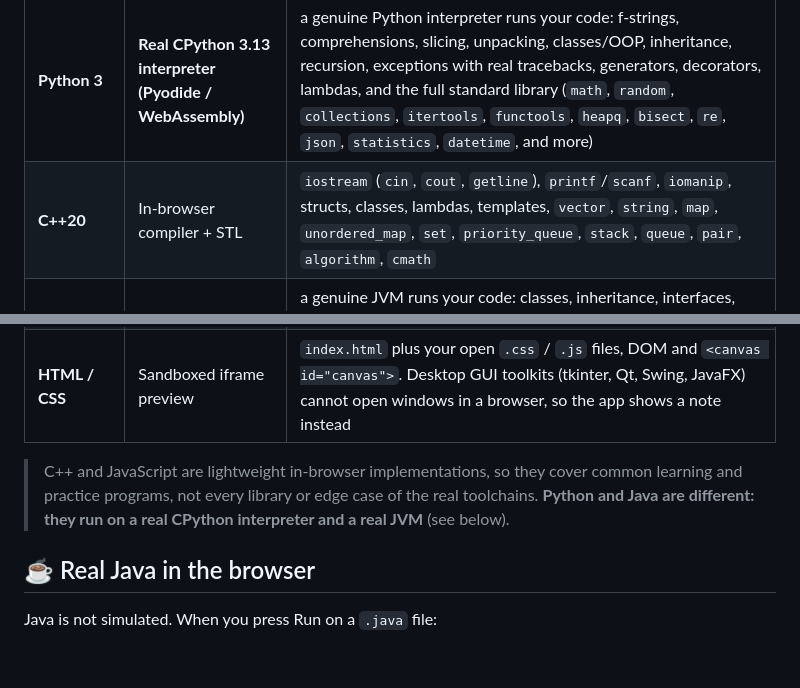
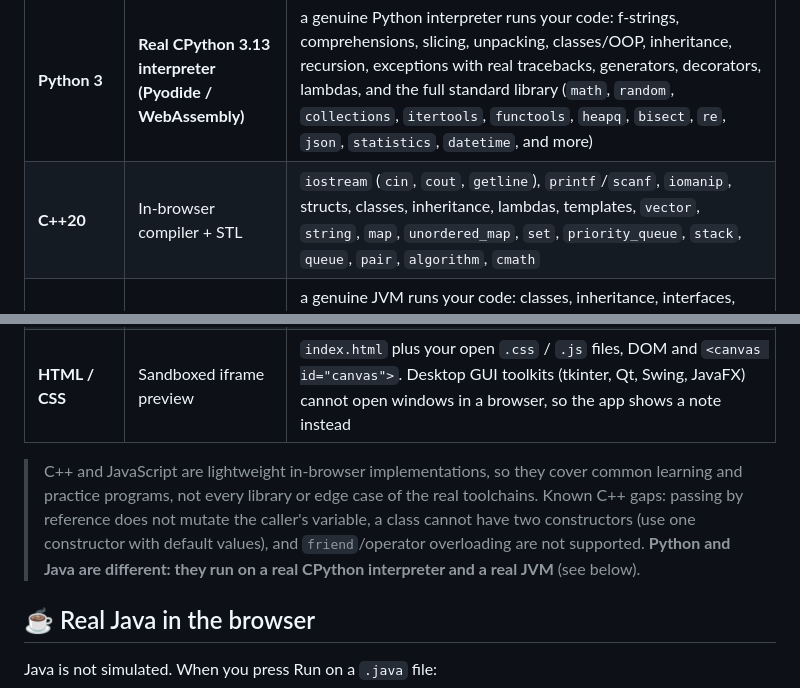
Before and after one commit to Tanmay-TheDev/wasmbrew, a Markdown page: README.md, 2 parts joined by grey strips. Rendered like a GitHub page; blank space fills up the shorter version.

```diff
--- a/README.md
+++ b/README.md
@@ -50,12 +50,12 @@ Please know the limits:
 | Language | Engine | What is supported |
 |---|---|---|
 | **Python 3** | **Real CPython 3.13 interpreter (Pyodide / WebAssembly)** | a genuine Python interpreter runs your code: f-strings, comprehensions, slicing, unpacking, classes/OOP, inheritance, recursion, exceptions with real tracebacks, generators, decorators, lambdas, and the full standard library (`math`, `random`, `collections`, `itertools`, `functools`, `heapq`, `bisect`, `re`, `json`, `statistics`, `datetime`, and more) |
-| **C++20** | In-browser compiler + STL | `iostream` (`cin`, `cout`, `getline`), `printf`/`scanf`, `iomanip`, structs, classes, lambdas, templates, `vector`, `string`, `map`, `unordered_map`, `set`, `priority_queue`, `stack`, `queue`, `pair`, `algorithm`, `cmath` |
+| **C++20** | In-browser compiler + STL | `iostream` (`cin`, `cout`, `getline`), `printf`/`scanf`, `iomanip`, structs, classes, inheritance, lambdas, templates, `vector`, `string`, `map`, `unordered_map`, `set`, `priority_queue`, `stack`, `queue`, `pair`, `algorithm`, `cmath` |
 | **Java** | **Real OpenJDK JVM (CheerpJ / WebAssembly) + Eclipse Compiler (ECJ)** | a genuine JVM runs your code: classes, inheritance, interfaces, abstract classes, method overloading/overriding, generics, exception handling (try/catch/finally, custom exceptions, try-with-resources), threads, lambdas, streams, enums, `System.out`, `Scanner`, `BufferedReader`, `StringTokenizer`, `StringBuilder`, `Arrays`, `Collections`, `ArrayList`, `HashMap`, `TreeMap`, `HashSet`, `TreeSet`, `PriorityQueue`, `BigInteger`, `java.time`, regex, and the rest of the JDK class library |
 | **JavaScript** | Isolated worker / sandbox | ES2024+, async/await, `input()`/`prompt()`/`readline()` on stdin, console formatting, loop timeout protection |
 | **HTML / CSS** | Sandboxed iframe preview | `index.html` plus your open `.css` / `.js` files, DOM and `<canvas id="canvas">`. Desktop GUI toolkits (tkinter, Qt, Swing, JavaFX) cannot open windows in a browser, so the app shows a note instead |
 
-> C++ and JavaScript are lightweight in-browser implementations, so they cover common learning and practice programs, not every library or edge case of the real toolchains. **Python and Java are different: they run on a real CPython interpreter and a real JVM** (see below).
+> C++ and JavaScript are lightweight in-browser implementations, so they cover common learning and practice programs, not every library or edge case of the real toolchains. Known C++ gaps: passing by reference does not mutate the caller's variable, a class cannot have two constructors (use one constructor with default values), and `friend`/operator overloading are not supported. **Python and Java are different: they run on a real CPython interpreter and a real JVM** (see below).
 
 ## ☕ Real Java in the browser
 
```
